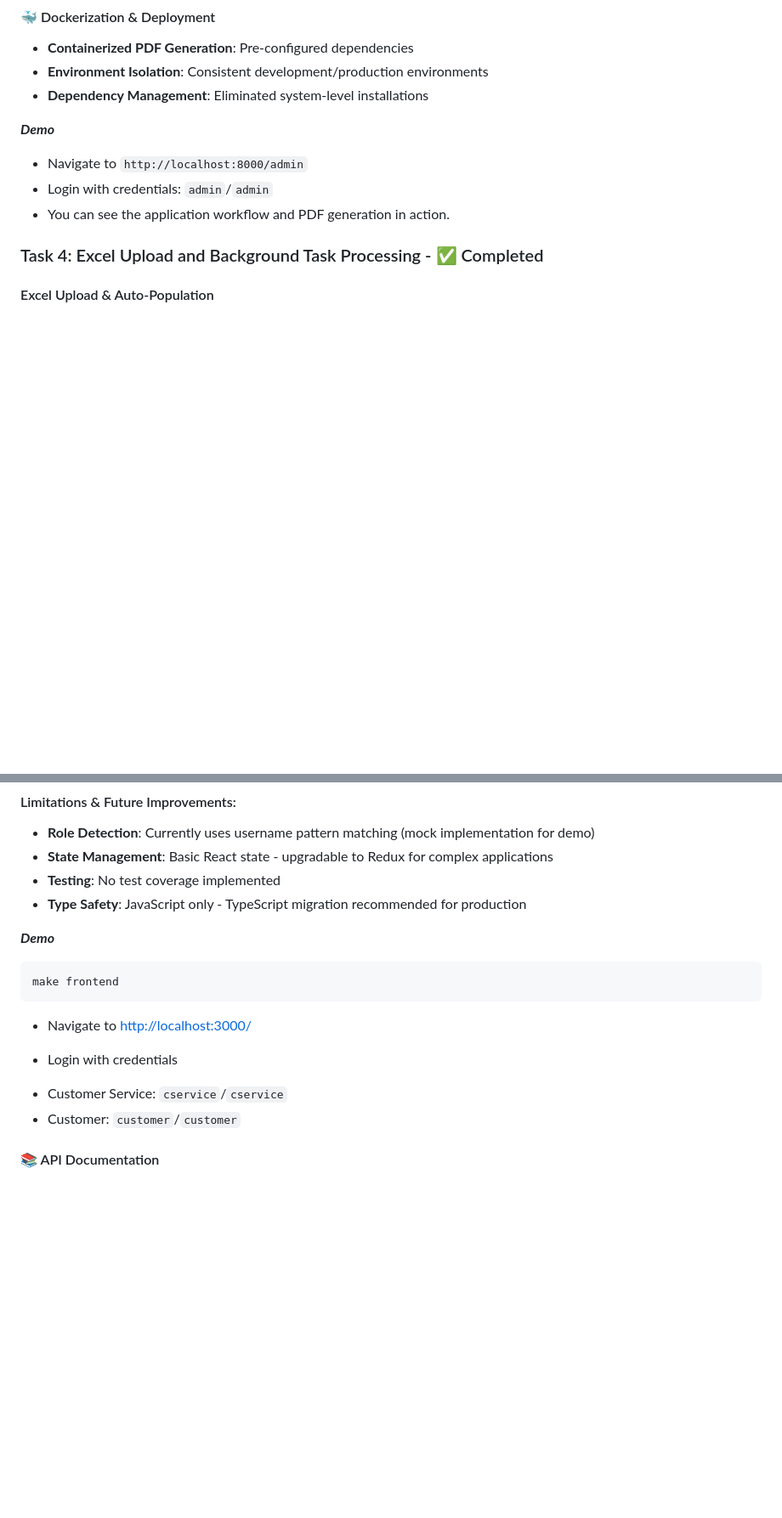
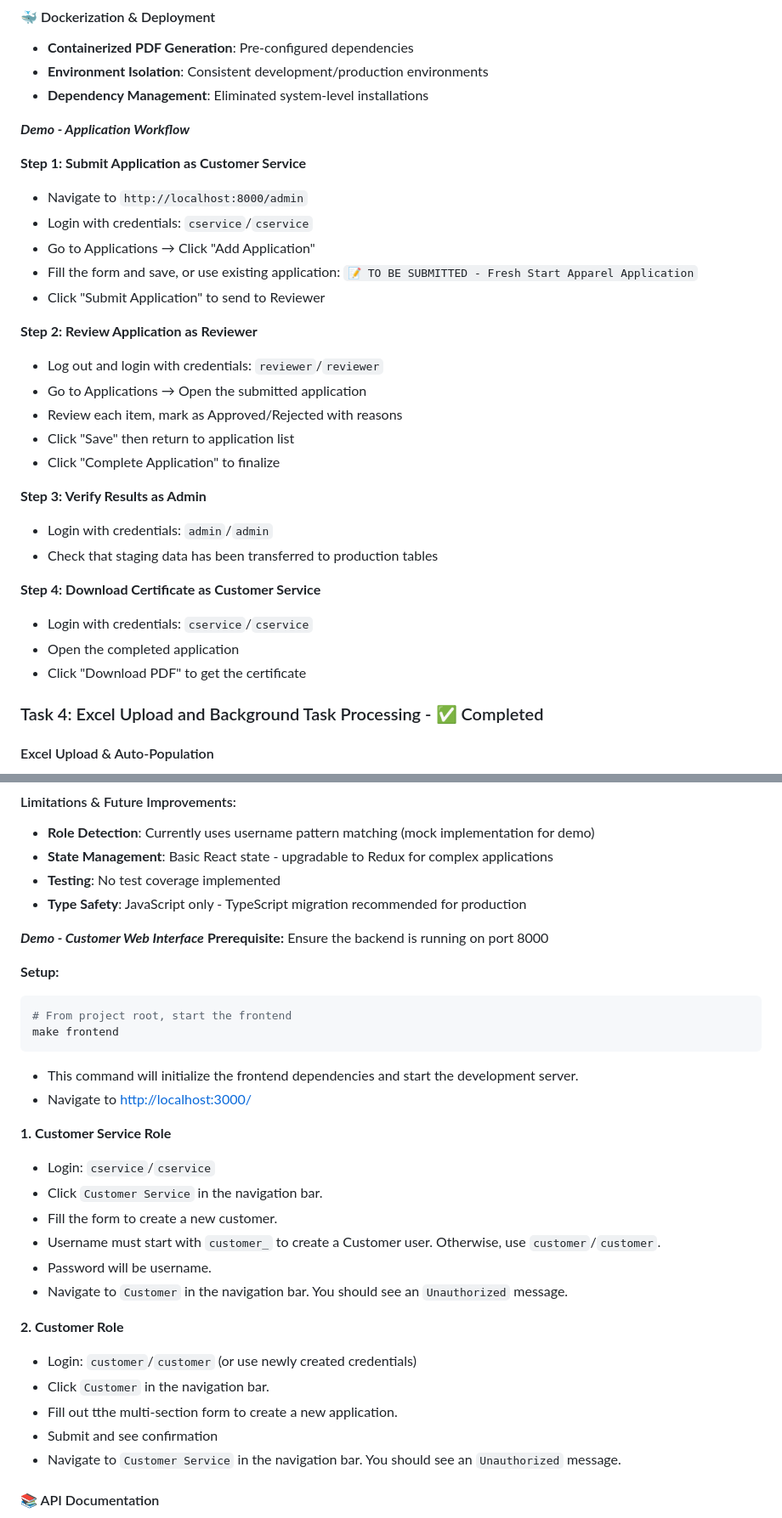
Before and after one commit to frangdelsolar/idfl, a Markdown page: DOCUMENTATION.md, 2 parts joined by grey strips. Shown: that part at 85% size. Drawn GitHub-style; blank space fills up the shorter version.

Commit message:
Demo steps updated

````diff
--- a/DOCUMENTATION.md
+++ b/DOCUMENTATION.md
@@ -213,11 +213,34 @@ The project is structured as follows:
 -   **Environment Isolation**: Consistent development/production environments
 -   **Dependency Management**: Eliminated system-level installations
 
-**_Demo_**
+**_Demo - Application Workflow_**
+
+**Step 1: Submit Application as Customer Service**
 
 -   Navigate to `http://localhost:8000/admin`
+-   Login with credentials: `cservice`/`cservice`
+-   Go to Applications → Click "Add Application"
+-   Fill the form and save, or use existing application: `📝 TO BE SUBMITTED - Fresh Start Apparel Application`
+-   Click "Submit Application" to send to Reviewer
+
+**Step 2: Review Application as Reviewer**
+
+-   Log out and login with credentials: `reviewer`/`reviewer`
+-   Go to Applications → Open the submitted application
+-   Review each item, mark as Approved/Rejected with reasons
+-   Click "Save" then return to application list
+-   Click "Complete Application" to finalize
+
+**Step 3: Verify Results as Admin**
+
 -   Login with credentials: `admin`/`admin`
--   You can see the application workflow and PDF generation in action.
+-   Check that staging data has been transferred to production tables
+
+**Step 4: Download Certificate as Customer Service**
+
+-   Login with credentials: `cservice`/`cservice`
+-   Open the completed application
+-   Click "Download PDF" to get the certificate
 
 ### Task 4: Excel Upload and Background Task Processing - ✅ Completed
 
@@ -362,18 +400,35 @@ curl -X POST http://localhost:8000/api/applications/ \
 -   **Testing**: No test coverage implemented
 -   **Type Safety**: JavaScript only - TypeScript migration recommended for production
 
-**_Demo_**
+**_Demo - Customer Web Interface_**
+**Prerequisite:** Ensure the backend is running on port 8000
+
+**Setup:**
 
 ```bash
+# From project root, start the frontend
 make frontend
 ```
 
+-   This command will initialize the frontend dependencies and start the development server.
 -   Navigate to [http://localhost:3000/](http://localhost:3000/)
 
--   Login with credentials
+**1. Customer Service Role**
 
-*   Customer Service: `cservice`/`cservice`
-*   Customer: `customer`/`customer`
+-   Login: `cservice`/`cservice`
+-   Click `Customer Service` in the navigation bar.
+-   Fill the form to create a new customer.
+-   Username must start with `customer_` to create a Customer user. Otherwise, use `customer`/`customer`.
+-   Password will be username.
+-   Navigate to `Customer` in the navigation bar. You should see an `Unauthorized` message.
+
+**2. Customer Role**
+
+-   Login: `customer`/`customer` (or use newly created credentials)
+-   Click `Customer` in the navigation bar.
+-   Fill out tthe multi-section form to create a new application.
+-   Submit and see confirmation
+-   Navigate to `Customer Service` in the navigation bar. You should see an `Unauthorized` message.
 
 #### 📚 API Documentation
 
````
Also changed, not shown: other parts of DOCUMENTATION.md (+18 -3 lines).
